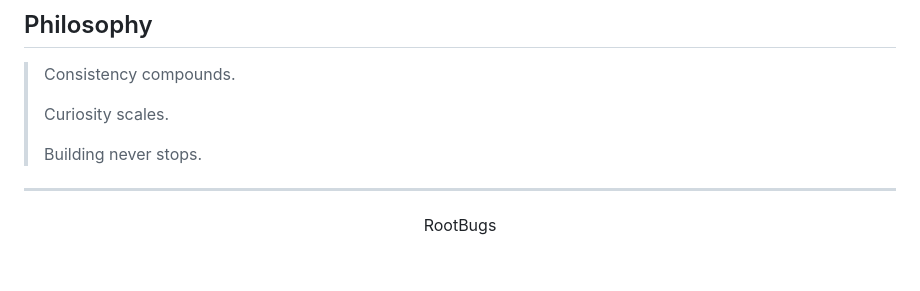
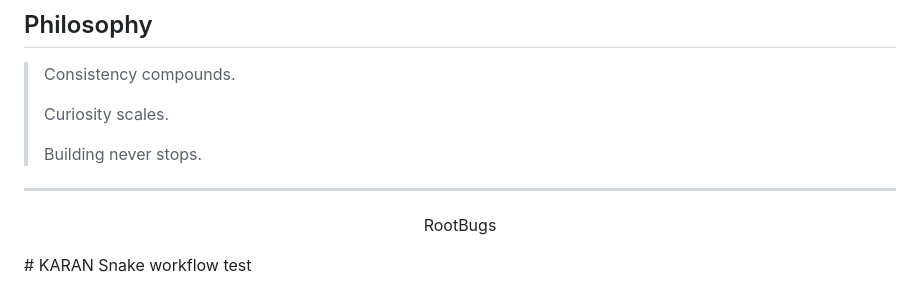
Before and after one commit to RootBugs/RootBugs, a Markdown page: README.md, the part around the change. Rendered like a GitHub page; blank space fills up the shorter version.

Commit message:
KARAN snake in README

```diff
--- a/README.md
+++ b/README.md
@@ -153,3 +153,4 @@ Task management and productivity platform built for modern workflows.
 <p align="center">
   RootBugs
 </p>
+# KARAN Snake workflow test
```
